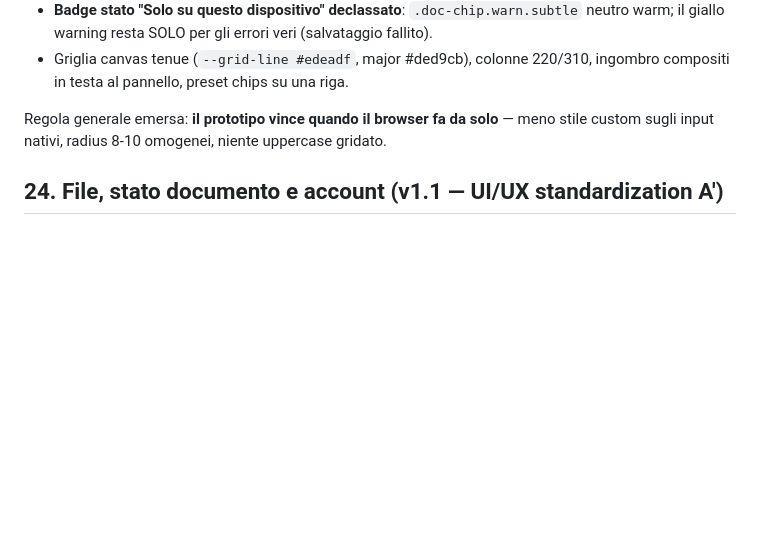
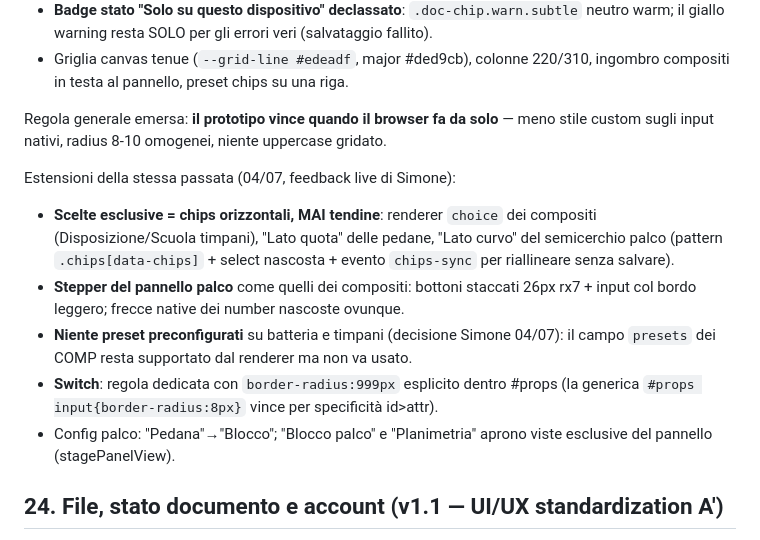
Before and after one commit to castelsim/stageplot, a Markdown page: STAGEPLOT_DESIGN_SYSTEM.md, the part around the change. GitHub-like rendering; blank space fills up the shorter version.

Commit message:
docs(ds): estensioni passata eleganza — chips ovunque, stepper palco, no preset, gotcha switch
Co-Authored-By: Claude Fable 5 <noreply@anthropic.com>

```diff
--- a/STAGEPLOT_DESIGN_SYSTEM.md
+++ b/STAGEPLOT_DESIGN_SYSTEM.md
@@ -555,6 +555,13 @@ Chiusura del gap percepito tool vs prototipo configuratore (metodo: compare.html
 
 Regola generale emersa: **il prototipo vince quando il browser fa da solo** — meno stile custom sugli input nativi, radius 8-10 omogenei, niente uppercase gridato.
 
+Estensioni della stessa passata (04/07, feedback live di Simone):
+- **Scelte esclusive = chips orizzontali, MAI tendine**: renderer `choice` dei compositi (Disposizione/Scuola timpani), "Lato quota" delle pedane, "Lato curvo" del semicerchio palco (pattern `.chips[data-chips]` + select nascosta + evento `chips-sync` per riallineare senza salvare).
+- **Stepper del pannello palco** come quelli dei compositi: bottoni staccati 26px rx7 + input col bordo leggero; frecce native dei number nascoste ovunque.
+- **Niente preset preconfigurati** su batteria e timpani (decisione Simone 04/07): il campo `presets` dei COMP resta supportato dal renderer ma non va usato.
+- **Switch**: regola dedicata con `border-radius:999px` esplicito dentro #props (la generica `#props input{border-radius:8px}` vince per specificità id>attr).
+- Config palco: "Pedana"→"Blocco"; "Blocco palco" e "Planimetria" aprono viste esclusive del pannello (stagePanelView).
+
 ## 24. File, stato documento e account (v1.1 — UI/UX standardization A′)
 
 Decisioni: `docs/UIUX_AUDIT_2026-07-02.md` §9 · spec `docs/superpowers/specs/2026-07-02-uiux-standardization-design.md`.
```
